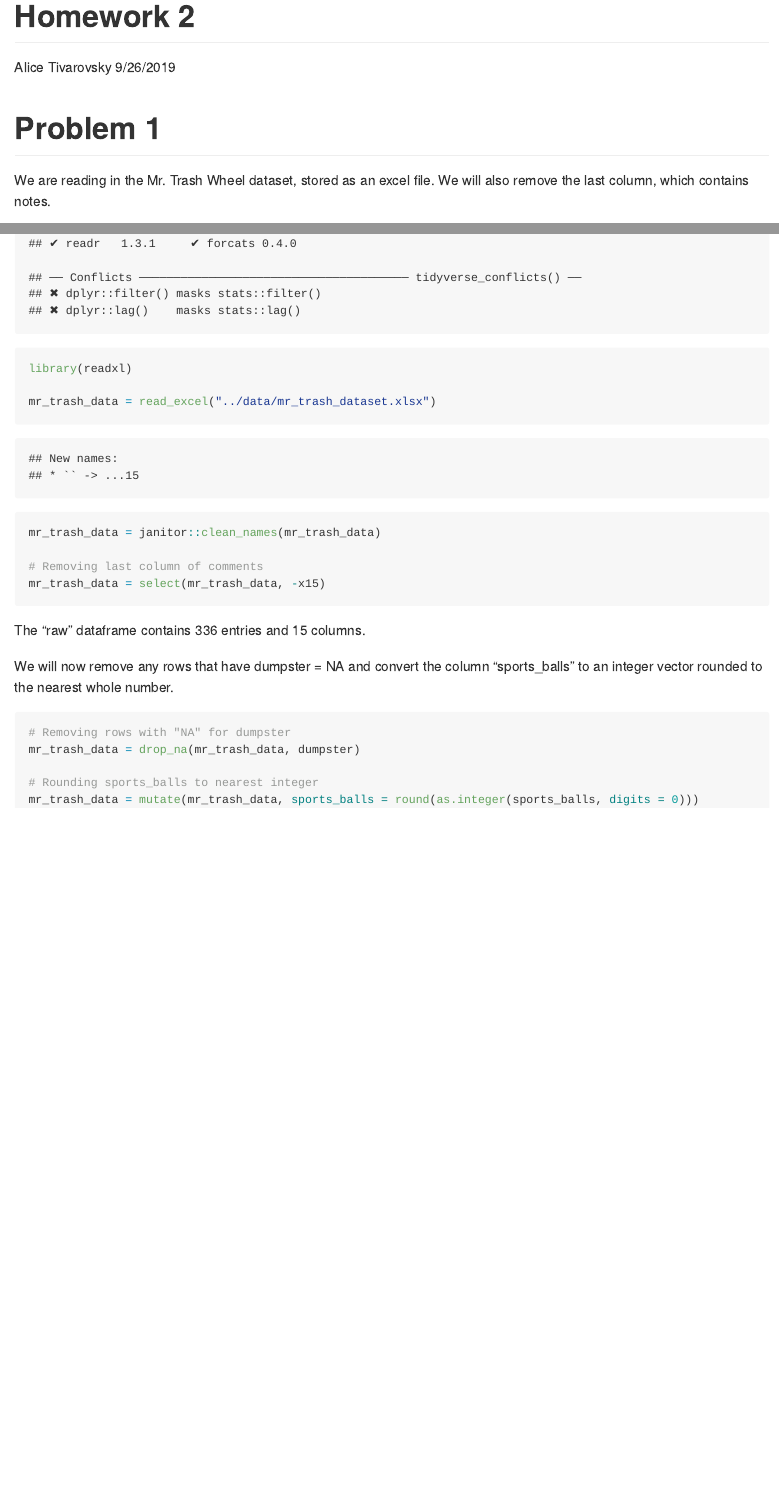
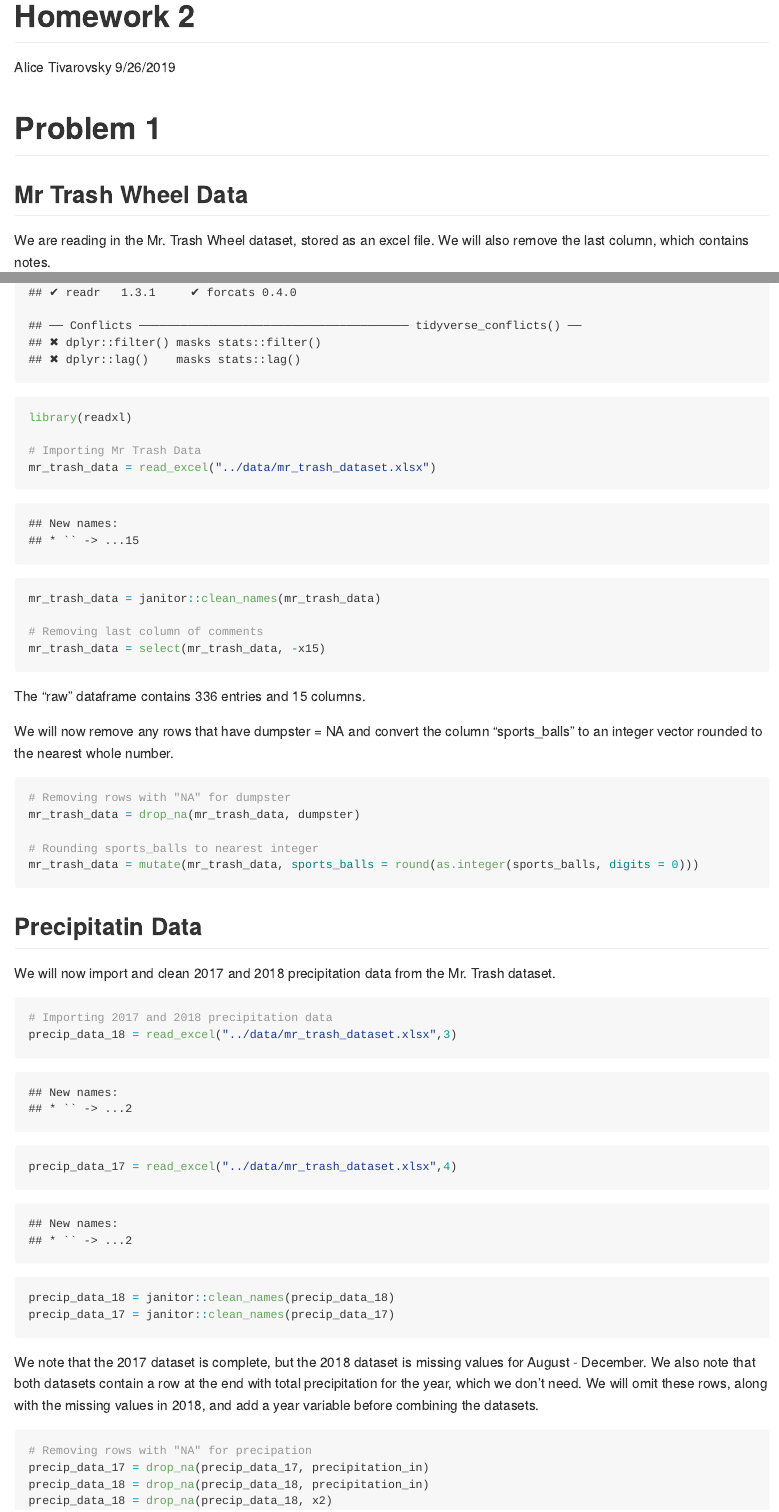
Before and after one commit to ativarovsky/p8105_hw2_at3343, an R Markdown document (p8105_hw2_at3343.Rmd): the page in a window 1100 px wide, from its top, and a second part further down, joined at a grey line. The pictures show the output file p8105_hw2_at3343.md that the author committed with the source, drawn offline in the style of GitHub.

Commit message:
added and cleaned precipitation data for 2017 and 2018, removed NA's

````diff
--- a/p8105_hw2_at3343.Rmd
+++ b/p8105_hw2_at3343.Rmd
@@ -6,13 +6,16 @@ output: github_document
 ---
 # Problem 1
 
+## Mr Trash Wheel Data
 We are reading in the Mr. Trash Wheel dataset, stored as an excel file. We will also remove the last column, which contains notes.
+
 ```{r data_frame1}
 knitr::opts_chunk$set(echo = TRUE)
 
 library(tidyverse)
 library(readxl)
 
+# Importing Mr Trash Data
 mr_trash_data = read_excel("../data/mr_trash_dataset.xlsx")
 mr_trash_data = janitor::clean_names(mr_trash_data)
 
@@ -33,3 +36,24 @@ mr_trash_data = drop_na(mr_trash_data, dumpster)
 mr_trash_data = mutate(mr_trash_data, sports_balls = round(as.integer(sports_balls, digits = 0)))
 
 ```
+
+## Precipitatin Data
+
+We will now import and clean 2017 and 2018 precipitation data from the Mr. Trash dataset.
+
+```{r data_frame3}
+# Importing 2017 and 2018 precipitation data
+precip_data_18 = read_excel("../data/mr_trash_dataset.xlsx",3)
+precip_data_17 = read_excel("../data/mr_trash_dataset.xlsx",4)
+precip_data_18 = janitor::clean_names(precip_data_18)
+precip_data_17 = janitor::clean_names(precip_data_17)
+```
+
+We note that the 2017 dataset is complete, but the 2018 dataset is missing values for August - December. We also note that both datasets contain a row at the end with total precipitation for the year, which we don't need. We will omit these rows, along with the missing values in 2018, and add a year variable before combining the datasets.
+
+```{r data_frame4}
+# Removing rows with "NA" for precipation
+precip_data_17 = drop_na(precip_data_17, precipitation_in)
+precip_data_18 = drop_na(precip_data_18, precipitation_in)
+precip_data_18 = drop_na(precip_data_18, x2)
+```
````
Also changed, not shown: p8105_hw2_at3343.md.
